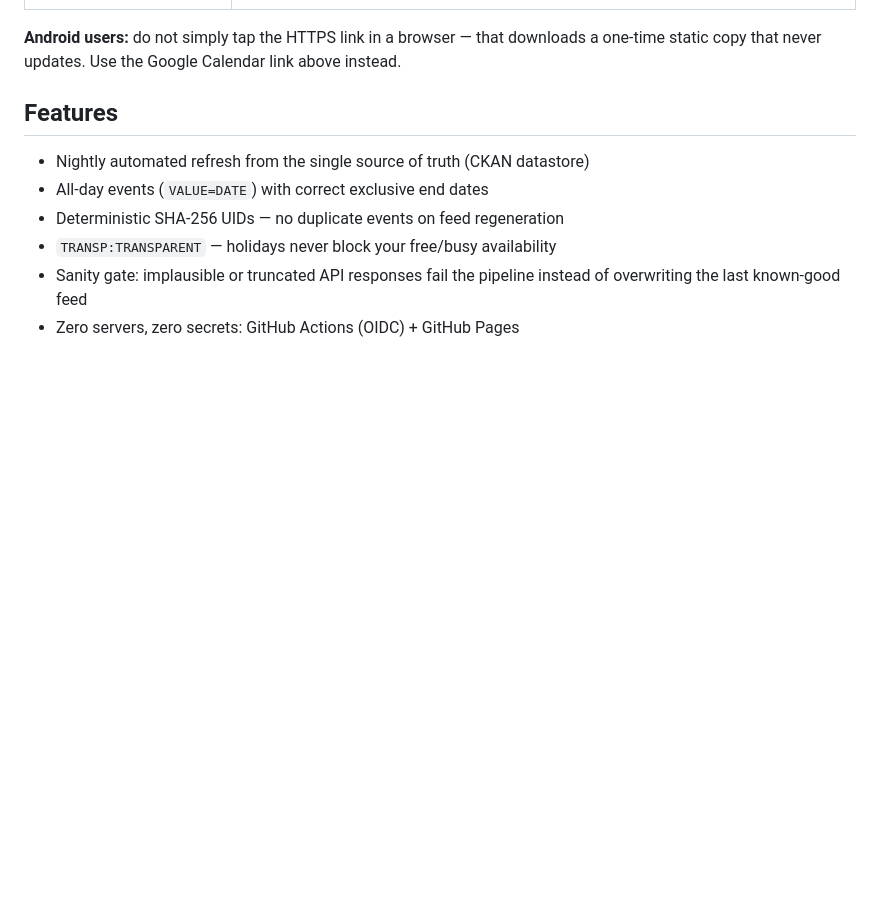
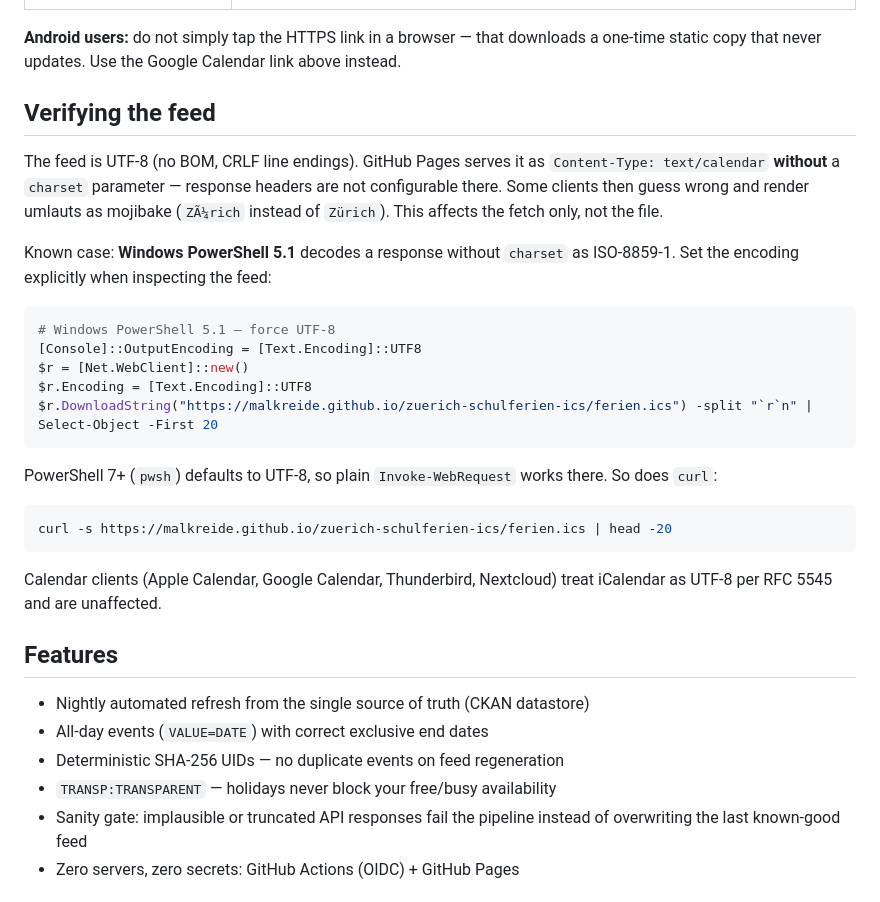
Before and after one commit to malkreide/zuerich-schulferien-ics, a Markdown page: README.md, the part around the change. Drawn GitHub-style; blank space fills up the shorter version.

````diff
--- a/README.md
+++ b/README.md
@@ -40,6 +40,35 @@ https://malkreide.github.io/zuerich-schulferien-ics/ferien.ics
 **Android users:** do not simply tap the HTTPS link in a browser — that
 downloads a one-time static copy that never updates. Use the Google Calendar
 link above instead.
+
+## Verifying the feed
+
+The feed is UTF-8 (no BOM, CRLF line endings). GitHub Pages serves it as
+`Content-Type: text/calendar` **without** a `charset` parameter — response
+headers are not configurable there. Some clients then guess wrong and render
+umlauts as mojibake (`ZÃ¼rich` instead of `Zürich`). This affects the fetch
+only, not the file.
+
+Known case: **Windows PowerShell 5.1** decodes a response without `charset`
+as ISO-8859-1. Set the encoding explicitly when inspecting the feed:
+
+```powershell
+# Windows PowerShell 5.1 — force UTF-8
+[Console]::OutputEncoding = [Text.Encoding]::UTF8
+$r = [Net.WebClient]::new()
+$r.Encoding = [Text.Encoding]::UTF8
+$r.DownloadString("https://malkreide.github.io/zuerich-schulferien-ics/ferien.ics") -split "`r`n" | Select-Object -First 20
+```
+
+PowerShell 7+ (`pwsh`) defaults to UTF-8, so plain `Invoke-WebRequest` works
+there. So does `curl`:
+
+```bash
+curl -s https://malkreide.github.io/zuerich-schulferien-ics/ferien.ics | head -20
+```
+
+Calendar clients (Apple Calendar, Google Calendar, Thunderbird, Nextcloud)
+treat iCalendar as UTF-8 per RFC 5545 and are unaffected.
 
 ## Features
 
````
Also changed, not shown: README.de.md (+30 -0 lines).
